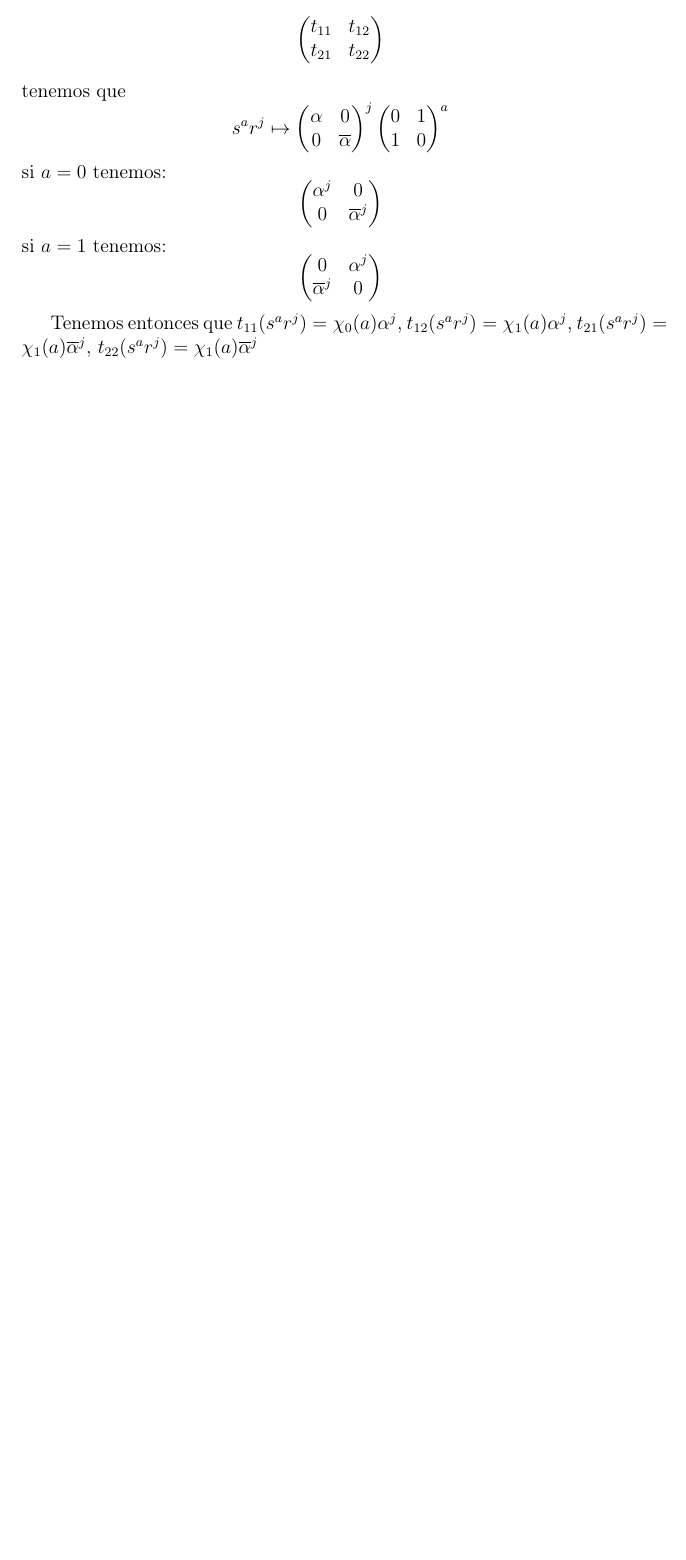
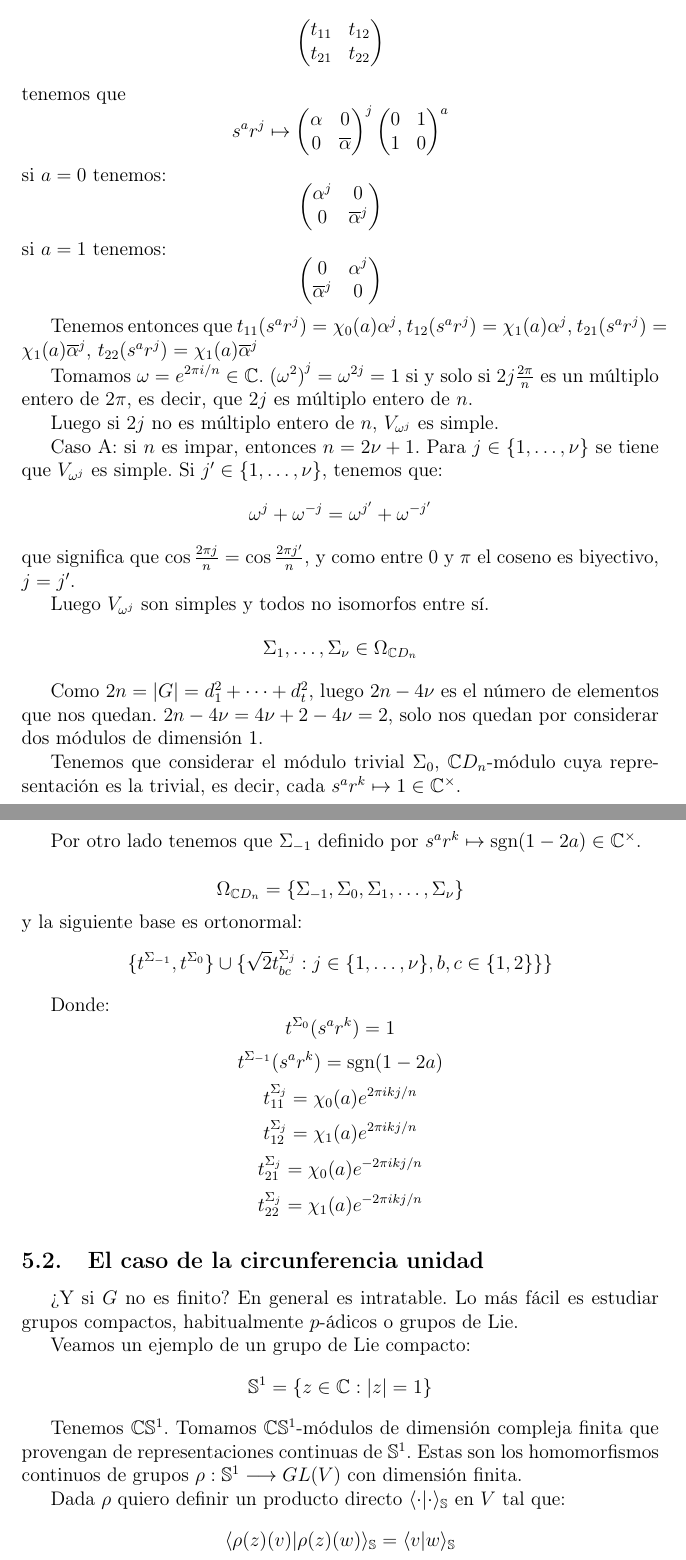
Before and after one commit to jadelarosac/Algebra_Moderna, a LaTeX document (Apuntes.tex, which reads 54_Aplicaciones.tex, 55_Esfera.tex): part of page 78 of 78 before the commit and two parts of pages 78 and 79 of 80 after it, the two joined at a grey line, cut so that both start at the same text, the shorter picture padded with empty space. Compiled offline with pdfLaTeX.

Commit message:
Esto es análisis

```diff
--- /dev/null
+++ b/54_Aplicaciones.tex
@@ -0,0 +1,70 @@
+Tomamos \(\omega =e^{2\pi i/n}\in\C\).
+\({(\omega^2)}^j=\omega^{2j}=1\) si y solo si \(2j\frac{2\pi}{n}\)
+es un múltiplo entero de \(2\pi\), es decir, que \(2j\) es múltiplo
+entero de \(n\).
+
+Luego si \(2j\) no es múltiplo entero de \(n\), \(V_{\omega^j}\) es
+simple.
+
+Caso A:\@ si \(n\) es impar, entonces \(n=2\nu+1\). Para
+\(j\in\{1,\ldots,\nu\} \) se tiene que \(V_{\omega^j}\) es simple.
+Si \(j'\in\{1,\ldots,\nu\} \), tenemos que:
+\[
+  \omega^j+\omega^{-j}
+  =
+  \omega^{j'}+\omega^{-j'}
+\]
+que significa que \(\cos\frac{2\pi j}{n}=\cos\frac{2\pi j'}{n}\), y como
+entre 0 y \(\pi\) el coseno es biyectivo, \(j=j'\).
+
+Luego \(V_{\omega^j}\) son simples y todos no isomorfos entre sí.
+\[
+  \Sigma_1,\ldots,\Sigma_\nu\in\Omega_{\C D_n}
+\]
+
+Como \(2n=\md{G}=d_1^2+\cdots+d_t^2\), luego \(2n-4\nu\) es el número
+de elementos que nos quedan. \(2n-4\nu=4\nu+2-4\nu=2\), solo nos quedan por
+considerar dos módulos de dimensión 1.
+
+Tenemos que considerar el módulo trivial \(\Sigma_0\),
+\(\C D_n\)-módulo cuya representación es la trivial, es decir,
+cada \(s^a r^k\mapsto 1\in\C^\times\).
+
+Por otro lado tenemos que \(\Sigma_{-1}\) definido por
+\(s^a r^k\mapsto \sgn(1-2a)\in\C^\times\).
+
+\[
+  \Omega_{\C D_n}=
+  \{\Sigma_{-1},\Sigma_0,\Sigma_1,\ldots,\Sigma_\nu\}
+\]
+y la siguiente base es ortonormal:
+\[
+  \{
+    t^{\Sigma_{-1}},t^{\Sigma_0}\}\cup\{\sqrt{2}t^{\Sigma_j}_{bc}:
+  j\in\{1,\ldots,\nu\}, b,c\in\{1,2\}\}
+  \}
+\]
+
+Donde:
+\[
+  t^{\Sigma_0}(s^a r^k)=1
+\]
+\[
+  t^{\Sigma_{-1}}(s^a r^k)=\sgn(1-2a)
+\]
+\[
+  t^{\Sigma_j}_{11}
+  = \chi_0(a)e^{2\pi i kj/n}
+\]
+\[
+  t^{\Sigma_j}_{12}
+  = \chi_1(a)e^{2\pi i kj/n}
+\]
+\[
+  t^{\Sigma_j}_{21}
+  = \chi_0(a)e^{-2\pi i kj/n}
+\]
+\[
+  t^{\Sigma_j}_{22}
+  = \chi_1(a)e^{-2\pi i kj/n}
+\]
--- /dev/null
+++ b/55_Esfera.tex
@@ -0,0 +1,19 @@
+\subsection{El caso de la circunferencia unidad}
+
+¿Y si \(G\) no es finito? En general es intratable. Lo más fácil es estudiar
+grupos compactos, habitualmente \(p\)-ádicos o grupos de Lie.
+
+Veamos un ejemplo de un grupo de Lie compacto:
+\[
+  \Sphere^1=\{z\in\C:|z|=1\}
+\]
+
+Tenemos \(\C \Sphere^1\). Tomamos \(\C \Sphere^1\)-módulos de dimensión
+compleja finita que provengan de representaciones continuas de \(\Sphere^1\).
+Estas son los homomorfismos continuos de grupos
+\(\rho:\Sphere^1\longrightarrow GL(V)\) con dimensión finita.
+
+Dada \(\rho\) quiero definir un producto directo \(\langle\cdot|\cdot
+\rangle_\Sphere\) en \(V\) tal que:
+\[
+  \langle\rho(z)(v)|\rho(z)(w)\rangle_\Sphere=\langle v|w\rangle_\Sphere
--- a/Apuntes.tex
+++ b/Apuntes.tex
@@ -67,6 +67,7 @@
 \DeclareMathOperator{\minpol}{minpol}
 \DeclareMathOperator{\gr}{gr}
 \DeclareMathOperator{\diag}{diag}
+\DeclareMathOperator{\sgn}{sgn}
 
 \title{Álgebra Abstracta}
 \date{}
```
Also changed, not shown: Apuntes.pdf, 55_Esfera.tex (29 more changed lines), Apuntes.tex (2 more changed lines).
